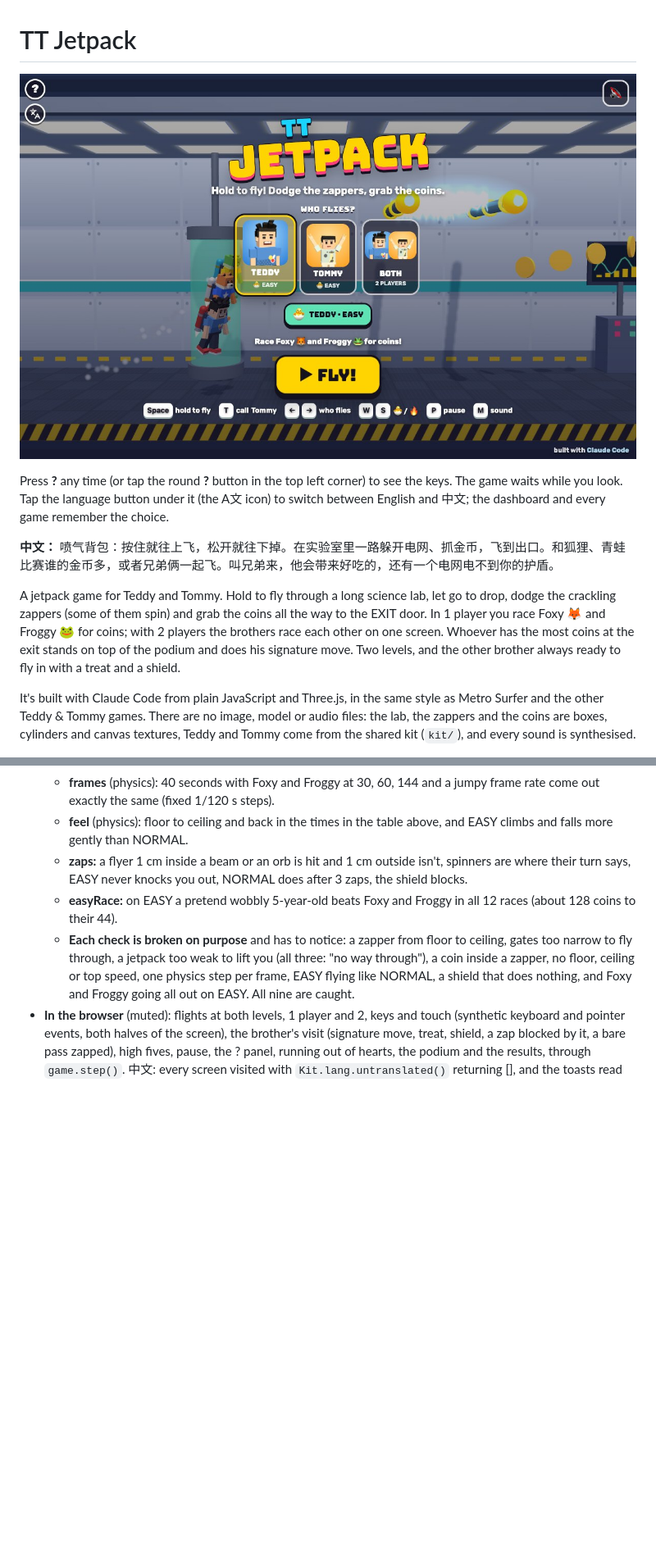
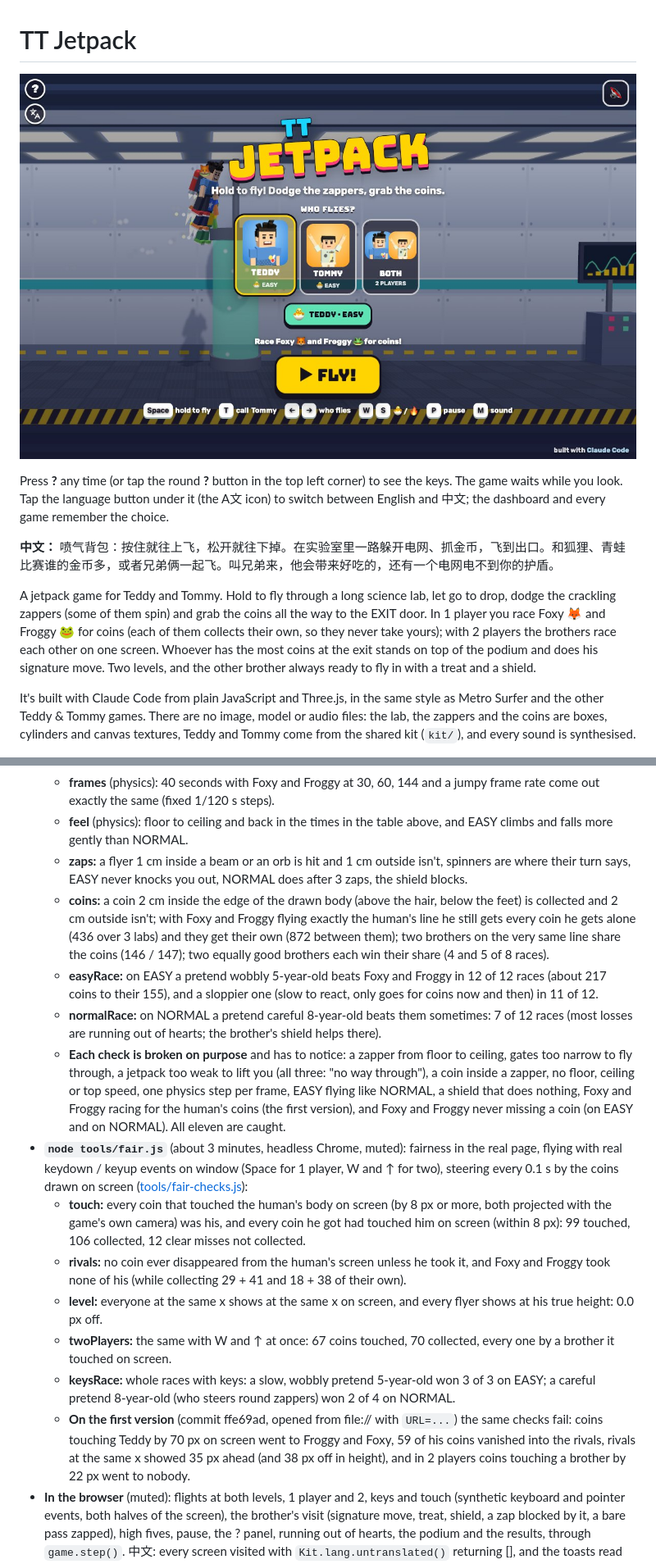
Before and after one commit to adong/jetpack-tt, a Markdown page: README.md, 2 parts joined by grey strips. Shown at 82% size. Drawn GitHub-style; pictures changed too: docs/screenshot.jpg; blank space fills up the shorter version.

```diff
--- a/README.md
+++ b/README.md
@@ -7,7 +7,7 @@ Tap the language button under it (the A文 icon) to switch between English and
 
 **中文：** 喷气背包：按住就往上飞，松开就往下掉。在实验室里一路躲开电网、抓金币，飞到出口。和狐狸、青蛙比赛谁的金币多，或者兄弟俩一起飞。叫兄弟来，他会带来好吃的，还有一个电网电不到你的护盾。
 
-A jetpack game for Teddy and Tommy. Hold to fly through a long science lab, let go to drop, dodge the crackling zappers (some of them spin) and grab the coins all the way to the EXIT door. In 1 player you race Foxy 🦊 and Froggy 🐸 for coins; with 2 players the brothers race each other on one screen. Whoever has the most coins at the exit stands on top of the podium and does his signature move. Two levels, and the other brother always ready to fly in with a treat and a shield.
+A jetpack game for Teddy and Tommy. Hold to fly through a long science lab, let go to drop, dodge the crackling zappers (some of them spin) and grab the coins all the way to the EXIT door. In 1 player you race Foxy 🦊 and Froggy 🐸 for coins (each of them collects their own, so they never take yours); with 2 players the brothers race each other on one screen. Whoever has the most coins at the exit stands on top of the podium and does his signature move. Two levels, and the other brother always ready to fly in with a treat and a shield.
 
 It's built with Claude Code from plain JavaScript and Three.js, in the same style as Metro Surfer and the other Teddy & Tommy games. There are no image, model or audio files: the lab, the zappers and the coins are boxes, cylinders and canvas textures, Teddy and Tommy come from the shared kit (`kit/`), and every sound is synthesised.
 
@@ -73,8 +81,17 @@ With 2 players, each brother flies with his own level's jetpack and hearts, in a
   - **frames** (physics): 40 seconds with Foxy and Froggy at 30, 60, 144 and a jumpy frame rate come out exactly the same (fixed 1/120 s steps).
   - **feel** (physics): floor to ceiling and back in the times in the table above, and EASY climbs and falls more gently than NORMAL.
   - **zaps:** a flyer 1 cm inside a beam or an orb is hit and 1 cm outside isn't, spinners are where their turn says, EASY never knocks you out, NORMAL does after 3 zaps, the shield blocks.
-  - **easyRace:** on EASY a pretend wobbly 5-year-old beats Foxy and Froggy in all 12 races (about 128 coins to their 44).
-  - **Each check is broken on purpose** and has to notice: a zapper from floor to ceiling, gates too narrow to fly through, a jetpack too weak to lift you (all three: "no way through"), a coin inside a zapper, no floor, ceiling or top speed, one physics step per frame, EASY flying like NORMAL, a shield that does nothing, and Foxy and Froggy going all out on EASY. All nine are caught.
+  - **coins:** a coin 2 cm inside the edge of the drawn body (above the hair, below the feet) is collected and 2 cm outside isn't; with Foxy and Froggy flying exactly the human's line he still gets every coin he gets alone (436 over 3 labs) and they get their own (872 between them); two brothers on the very same line share the coins (146 / 147); two equally good brothers each win their share (4 and 5 of 8 races).
+  - **easyRace:** on EASY a pretend wobbly 5-year-old beats Foxy and Froggy in 12 of 12 races (about 217 coins to their 155), and a sloppier one (slow to react, only goes for coins now and then) in 11 of 12.
+  - **normalRace:** on NORMAL a pretend careful 8-year-old beats them sometimes: 7 of 12 races (most losses are running out of hearts; the brother's shield helps there).
+  - **Each check is broken on purpose** and has to notice: a zapper from floor to ceiling, gates too narrow to fly through, a jetpack too weak to lift you (all three: "no way through"), a coin inside a zapper, no floor, ceiling or top speed, one physics step per frame, EASY flying like NORMAL, a shield that does nothing, Foxy and Froggy racing for the human's coins (the first version), and Foxy and Froggy never missing a coin (on EASY and on NORMAL). All eleven are caught.
+- **`node tools/fair.js`** (about 3 minutes, headless Chrome, muted): fairness in the real page, flying with real keydown / keyup events on window (Space for 1 player, W and ↑ for two), steering every 0.1 s by the coins drawn on screen ([tools/fair-checks.js](tools/fair-checks.js)):
+  - **touch:** every coin that touched the human's body on screen (by 8 px or more, both projected with the game's own camera) was his, and every coin he got had touched him on screen (within 8 px): 99 touched, 106 collected, 12 clear misses not collected.
+  - **rivals:** no coin ever disappeared from the human's screen unless he took it, and Foxy and Froggy took none of his (while collecting 29 + 41 and 18 + 38 of their own).
+  - **level:** everyone at the same x shows at the same x on screen, and every flyer shows at his true height: 0.0 px off.
+  - **twoPlayers:** the same with W and ↑ at once: 67 coins touched, 70 collected, every one by a brother it touched on screen.
+  - **keysRace:** whole races with keys: a slow, wobbly pretend 5-year-old won 3 of 3 on EASY; a careful pretend 8-year-old (who steers round zappers) won 2 of 4 on NORMAL.
+  - **On the first version** (commit ffe69ad, opened from file:// with `URL=...`) the same checks fail: coins touching Teddy by 70 px on screen went to Froggy and Foxy, 59 of his coins vanished into the rivals, rivals at the same x showed 35 px ahead (and 38 px off in height), and in 2 players coins touching a brother by 22 px went to nobody.
 - **In the browser** (muted): flights at both levels, 1 player and 2, keys and touch (synthetic keyboard and pointer events, both halves of the screen), the brother's visit (signature move, treat, shield, a zap blocked by it, a bare pass zapped), high fives, pause, the ? panel, running out of hearts, the podium and the results, through `game.step()`. 中文: every screen visited with `Kit.lang.untranslated()` returning [], and the toasts read one by one. English: no Chinese on the page except the kit's language button. No console errors. `game.check()` and `game.prove()` pass in the page.
 - **Layouts** in headless Chrome (`node tools/shoot.js tools/shots-layout.json <dir> <width> <height> <mobile>`): phone portrait 390x844, phone landscape 740x360, iPad 1024x768 and 820x1180. `docs/screenshot.jpg` is the title screen at 1200x750 (`node tools/shoot.js tools/shots.json docs 1200 750`). `tools/shots-tour.json` visits every screen.
 
```
Also changed, not shown: other parts of README.md (+13 -4 lines), 9 other files.
